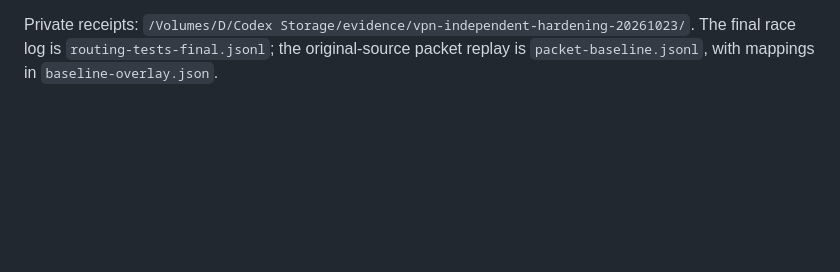
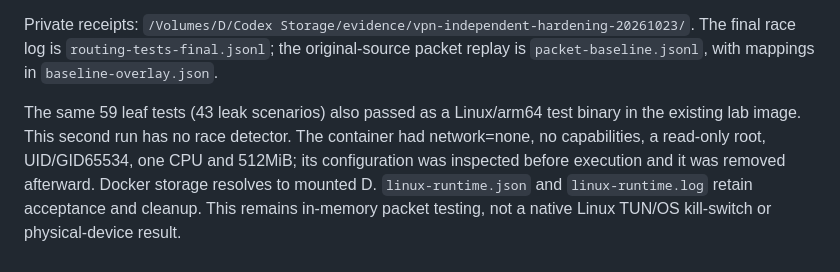
Before and after one commit to ibotpafos/vex-client, a Markdown page: docs/verification/vpn-leak-scenarios.md, the part around the change. Rendered like a GitHub page; blank space fills up the shorter version.

Commit message:
docs(vpn): Record isolated Linux transition validation
Retain runtime and cleanup evidence for the common routing tests in a network-none container without capabilities. Keep physical-device and signed-release acceptance separate.

Co-Authored-By: Codex <noreply@openai.com>

```diff
--- a/docs/verification/vpn-leak-scenarios.md
+++ b/docs/verification/vpn-leak-scenarios.md
@@ -89,3 +89,11 @@ configuration were untouched in this cycle.
 Private receipts: `/Volumes/D/Codex Storage/evidence/vpn-independent-hardening-20261023/`.
 The final race log is `routing-tests-final.jsonl`; the original-source packet
 replay is `packet-baseline.jsonl`, with mappings in `baseline-overlay.json`.
+
+The same 59 leaf tests (43 leak scenarios) also passed as a Linux/arm64 test
+binary in the existing lab image. This second run has no race detector. The
+container had network=none, no capabilities, a read-only root, UID/GID65534,
+one CPU and 512MiB; its configuration was inspected before execution and it was
+removed afterward. Docker storage resolves to mounted D. `linux-runtime.json`
+and `linux-runtime.log` retain acceptance and cleanup. This remains in-memory
+packet testing, not a native Linux TUN/OS kill-switch or physical-device result.
```
